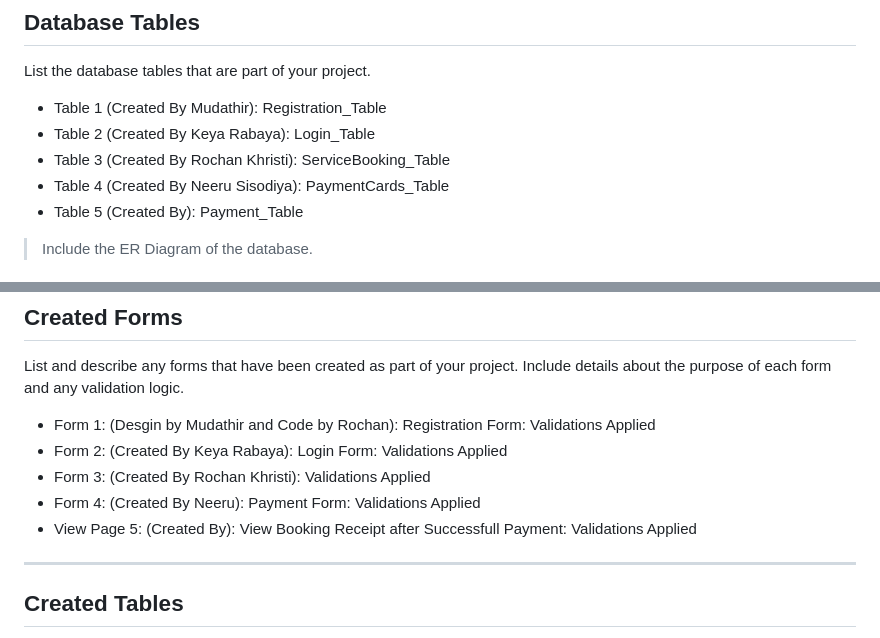
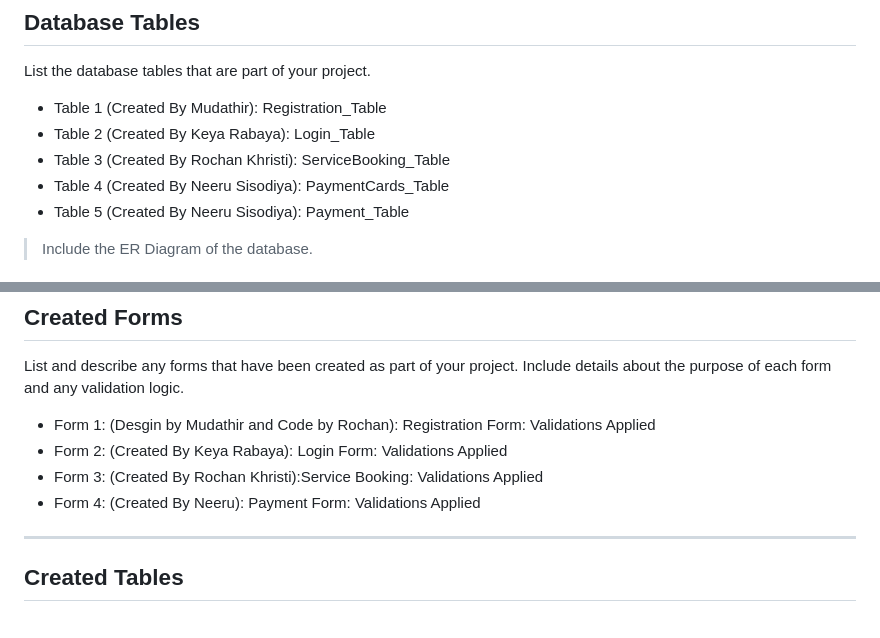
Before and after one commit to rochankhristi99/Team_25_FIX_MY_CYCLE, a Markdown page: Readme.md, 2 parts joined by grey strips. Drawn GitHub-style.

```diff
--- a/Readme.md
+++ b/Readme.md
@@ -55,7 +55,7 @@ List the database tables that are part of your project.
 - Table 2 (Created By Keya Rabaya): Login_Table
 - Table 3 (Created By Rochan Khristi): ServiceBooking_Table
 - Table 4 (Created By Neeru Sisodiya): PaymentCards_Table
-- Table 5 (Created By): Payment_Table
+- Table 5 (Created By Neeru Sisodiya): Payment_Table
 
 > Include the ER Diagram of the database.
 
@@ -68,9 +68,8 @@ List and describe any forms that have been created as part of your project. Incl
 
 - Form 1: (Desgin by Mudathir and Code by Rochan): Registration Form: Validations Applied
 - Form 2: (Created By Keya Rabaya): Login Form:  Validations Applied
-- Form 3: (Created By Rochan Khristi): Validations Applied
+- Form 3: (Created By Rochan Khristi):Service Booking: Validations Applied
 - Form 4: (Created By Neeru): Payment Form:  Validations Applied
-- View Page 5: (Created By): View Booking Receipt after Successfull Payment: Validations Applied
 
 ---
 
```
Also changed, not shown: other parts of Readme.md (+1 -1 lines).
